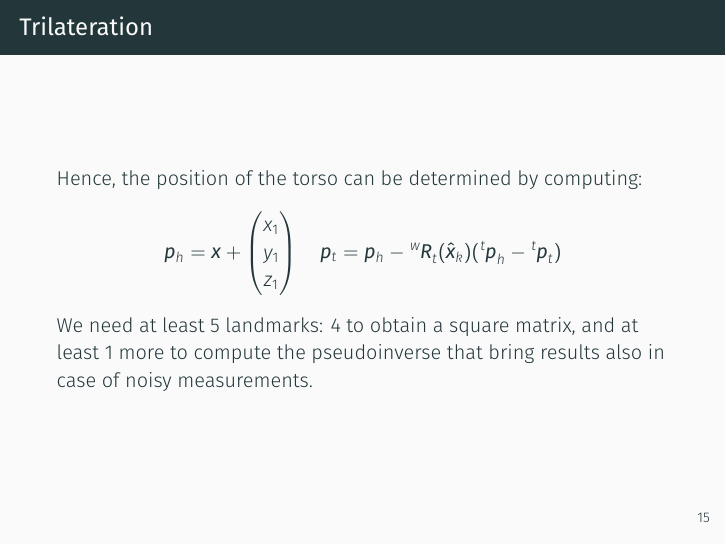
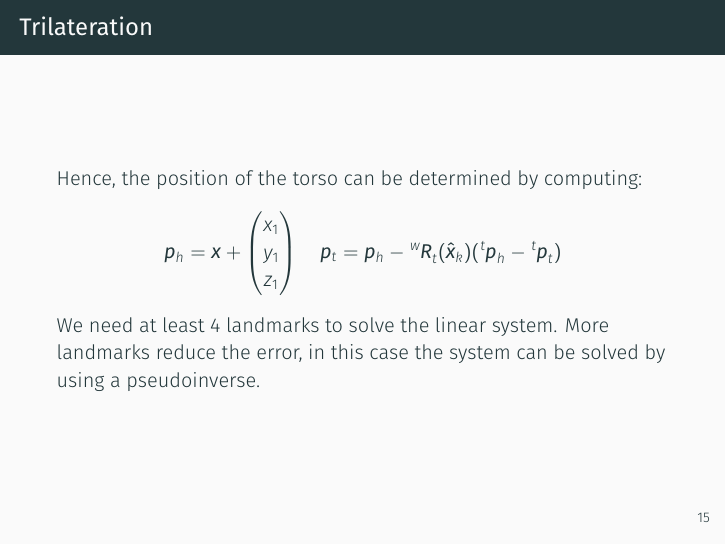
Before and after one commit to micco00x/RoboticsPresentation, LaTeX slides (presentation.tex): page 16 of 36. The pictures show the PDF file presentation.pdf that the author committed with the source.

Commit message:
Trilateration slide updated

```diff
--- a/presentation.tex
+++ b/presentation.tex
@@ -368,9 +368,9 @@
             \end{pmatrix} \quad
             \bm{p}_t = \bm{p}_h - \tensor[^w]{\bm{R}}{_t}(\bm{\hat{x}}_{k}) (\tensor[^t]{\bm{p}}{_h} - \tensor[^t]{\bm{p}}{_t})
         \end{equation*}
-        We need at least 5 landmarks: 4 to obtain a
-        square matrix, and at least 1 more to compute the pseudoinverse that
-        bring results also in case of noisy measurements.
+        We need at least 4 landmarks to solve the linear system. More
+        landmarks reduce the error, in this case the system can be solved
+        by using a pseudoinverse.
     \end{frame}
 
     \begin{frame}[fragile]{Trilateration}
```
Also changed, not shown: presentation.pdf.
